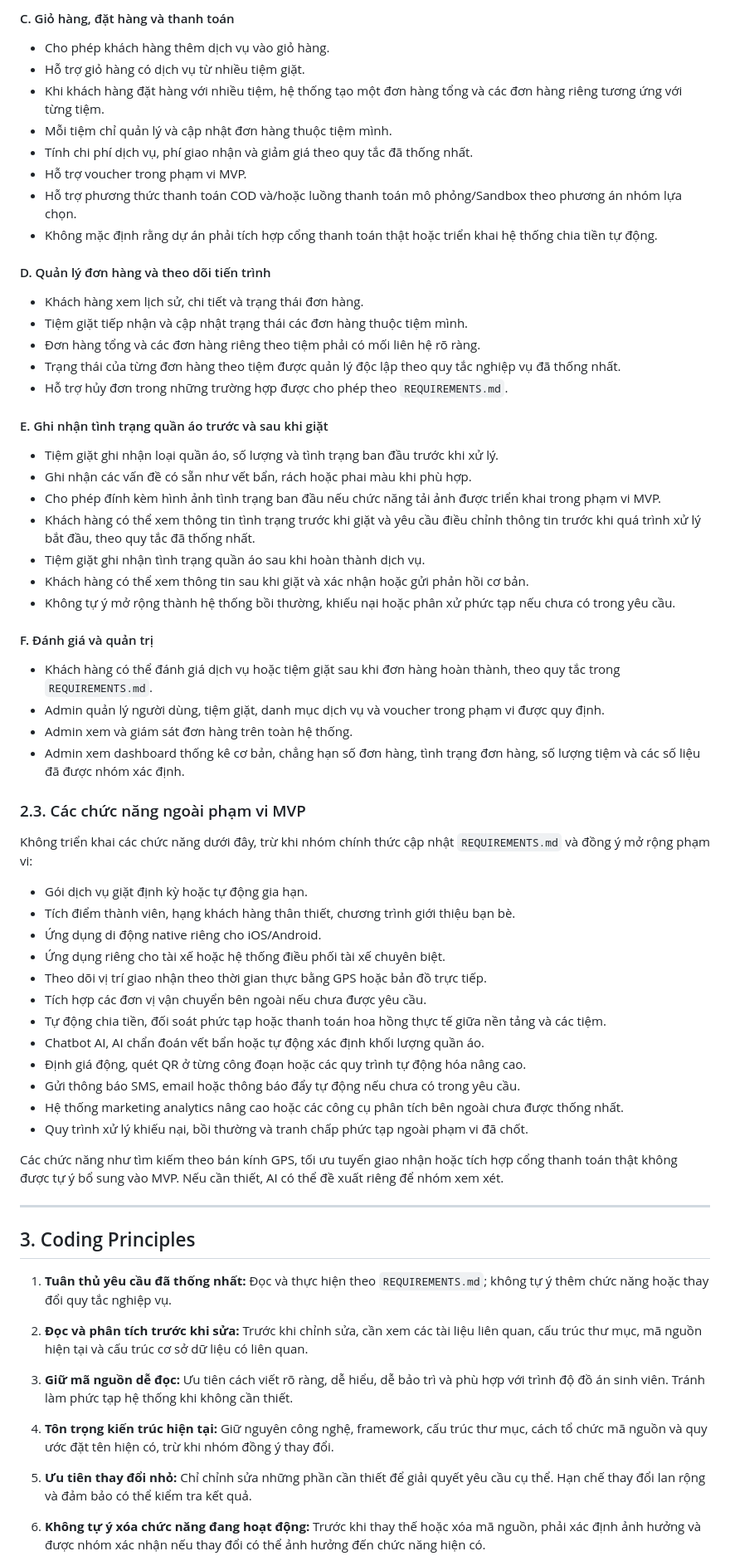
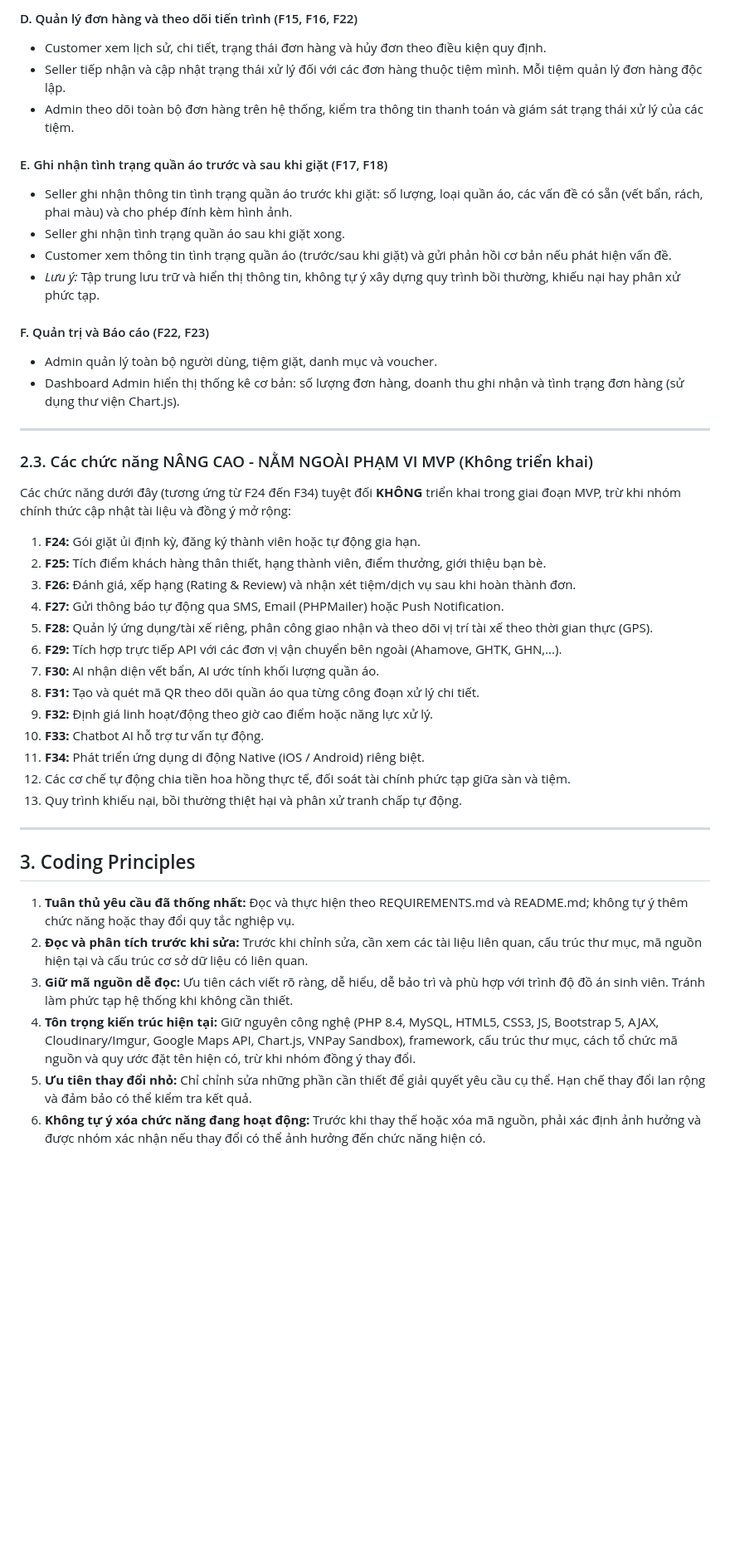
Before and after one commit to nganhue2602/ecommerce-cosmetics-project, a Markdown page: AGENTS.md, the part around one of its changes. Shown at 83% size. GitHub-like rendering; blank space fills up the shorter version.

Commit message:
Revise AGENTS.md for clarity and detail
Updated project instructions to clarify roles, functionalities, and security guidelines for the WASHUP e-commerce platform.

```diff
--- a/AGENTS.md
+++ b/AGENTS.md
@@ -56,71 +60,44 @@ Nếu phát hiện tài liệu có nội dung mâu thuẫn, AI phải chỉ rõ
 
-#### C. Giỏ hàng, đặt hàng và thanh toán
+#### D. Quản lý đơn hàng và theo dõi tiến trình (F15, F16, F22)
+- Customer xem lịch sử, chi tiết, trạng thái đơn hàng và hủy đơn theo điều kiện quy định.
+- Seller tiếp nhận và cập nhật trạng thái xử lý đối với các đơn hàng thuộc tiệm mình. Mỗi tiệm quản lý đơn hàng độc lập.
+- Admin theo dõi toàn bộ đơn hàng trên hệ thống, kiểm tra thông tin thanh toán và giám sát trạng thái xử lý của các tiệm.
 
-- Cho phép khách hàng thêm dịch vụ vào giỏ hàng.
-- Hỗ trợ giỏ hàng có dịch vụ từ nhiều tiệm giặt.
-- Khi khách hàng đặt hàng với nhiều tiệm, hệ thống tạo một đơn hàng tổng và các đơn hàng riêng tương ứng với từng tiệm.
-- Mỗi tiệm chỉ quản lý và cập nhật đơn hàng thuộc tiệm mình.
-- Tính chi phí dịch vụ, phí giao nhận và giảm giá theo quy tắc đã thống nhất.
-- Hỗ trợ voucher trong phạm vi MVP.
-- Hỗ trợ phương thức thanh toán COD và/hoặc luồng thanh toán mô phỏng/Sandbox theo phương án nhóm lựa chọn.
-- Không mặc định rằng dự án phải tích hợp cổng thanh toán thật hoặc triển khai hệ thống chia tiền tự động.
+#### E. Ghi nhận tình trạng quần áo trước và sau khi giặt (F17, F18)
+- Seller ghi nhận thông tin tình trạng quần áo trước khi giặt: số lượng, loại quần áo, các vấn đề có sẵn (vết bẩn, rách, phai màu) và cho phép đính kèm hình ảnh.
+- Seller ghi nhận tình trạng quần áo sau khi giặt xong.
+- Customer xem thông tin tình trạng quần áo (trước/sau khi giặt) và gửi phản hồi cơ bản nếu phát hiện vấn đề.
+- *Lưu ý:* Tập trung lưu trữ và hiển thị thông tin, không tự ý xây dựng quy trình bồi thường, khiếu nại hay phân xử phức tạp.
 
-#### D. Quản lý đơn hàng và theo dõi tiến trình
+#### F. Quản trị và Báo cáo (F22, F23)
+- Admin quản lý toàn bộ người dùng, tiệm giặt, danh mục và voucher.
+- Dashboard Admin hiển thị thống kê cơ bản: số lượng đơn hàng, doanh thu ghi nhận và tình trạng đơn hàng (sử dụng thư viện Chart.js).
 
-- Khách hàng xem lịch sử, chi tiết và trạng thái đơn hàng.
-- Tiệm giặt tiếp nhận và cập nhật trạng thái các đơn hàng thuộc tiệm mình.
-- Đơn hàng tổng và các đơn hàng riêng theo tiệm phải có mối liên hệ rõ ràng.
-- Trạng thái của từng đơn hàng theo tiệm được quản lý độc lập theo quy tắc nghiệp vụ đã thống nhất.
-- Hỗ trợ hủy đơn trong những trường hợp được cho phép theo `REQUIREMENTS.md`.
+---
 
-#### E. Ghi nhận tình trạng quần áo trước và sau khi giặt
+### 2.3. Các chức năng NÂNG CAO - NẰM NGOÀI PHẠM VI MVP (Không triển khai)
+Các chức năng dưới đây (tương ứng từ F24 đến F34) tuyệt đối **KHÔNG** triển khai trong giai đoạn MVP, trừ khi nhóm chính thức cập nhật tài liệu và đồng ý mở rộng:
 
-- Tiệm giặt ghi nhận loại quần áo, số lượng và tình trạng ban đầu trước khi xử lý.
-- Ghi nhận các vấn đề có sẵn như vết bẩn, rách hoặc phai màu khi phù hợp.
-- Cho phép đính kèm hình ảnh tình trạng ban đầu nếu chức năng tải ảnh được triển khai trong phạm vi MVP.
-- Khách hàng có thể xem thông tin tình trạng trước khi giặt và yêu cầu điều chỉnh thông tin trước khi quá trình xử lý bắt đầu, theo quy tắc đã thống nhất.
-- Tiệm giặt ghi nhận tình trạng quần áo sau khi hoàn thành dịch vụ.
-- Khách hàng có thể xem thông tin sau khi giặt và xác nhận hoặc gửi phản hồi cơ bản.
-- Không tự ý mở rộng thành hệ thống bồi thường, khiếu nại hoặc phân xử phức tạp nếu chưa có trong yêu cầu.
-
-#### F. Đánh giá và quản trị
-
-- Khách hàng có thể đánh giá dịch vụ hoặc tiệm giặt sau khi đơn hàng hoàn thành, theo quy tắc trong `REQUIREMENTS.md`.
-- Admin quản lý người dùng, tiệm giặt, danh mục dịch vụ và voucher trong phạm vi được quy định.
-- Admin xem và giám sát đơn hàng trên toàn hệ thống.
-- Admin xem dashboard thống kê cơ bản, chẳng hạn số đơn hàng, tình trạng đơn hàng, số lượng tiệm và các số liệu đã được nhóm xác định.
-
-### 2.3. Các chức năng ngoài phạm vi MVP
-
-Không triển khai các chức năng dưới đây, trừ khi nhóm chính thức cập nhật `REQUIREMENTS.md` và đồng ý mở rộng phạm vi:
-
-- Gói dịch vụ giặt định kỳ hoặc tự động gia hạn.
-- Tích điểm thành viên, hạng khách hàng thân thiết, chương trình giới thiệu bạn bè.
-- Ứng dụng di động native riêng cho iOS/Android.
-- Ứng dụng riêng cho tài xế hoặc hệ thống điều phối tài xế chuyên biệt.
-- Theo dõi vị trí giao nhận theo thời gian thực bằng GPS hoặc bản đồ trực tiếp.
-- Tích hợp các đơn vị vận chuyển bên ngoài nếu chưa được yêu cầu.
-- Tự động chia tiền, đối soát phức tạp hoặc thanh toán hoa hồng thực tế giữa nền tảng và các tiệm.
-- Chatbot AI, AI chẩn đoán vết bẩn hoặc tự động xác định khối lượng quần áo.
-- Định giá động, quét QR ở từng công đoạn hoặc các quy trình tự động hóa nâng cao.
-- Gửi thông báo SMS, email hoặc thông báo đẩy tự động nếu chưa có trong yêu cầu.
-- Hệ thống marketing analytics nâng cao hoặc các công cụ phân tích bên ngoài chưa được thống nhất.
-- Quy trình xử lý khiếu nại, bồi thường và tranh chấp phức tạp ngoài phạm vi đã chốt.
-
-Các chức năng như tìm kiếm theo bán kính GPS, tối ưu tuyến giao nhận hoặc tích hợp cổng thanh toán thật không được tự ý bổ sung vào MVP. Nếu cần thiết, AI có thể đề xuất riêng để nhóm xem xét.
+1. **F24:** Gói giặt ủi định kỳ, đăng ký thành viên hoặc tự động gia hạn.
+2. **F25:** Tích điểm khách hàng thân thiết, hạng thành viên, điểm thưởng, giới thiệu bạn bè.
+3. **F26:** Đánh giá, xếp hạng (Rating & Review) và nhận xét tiệm/dịch vụ sau khi hoàn thành đơn.
+4. **F27:** Gửi thông báo tự động qua SMS, Email (PHPMailer) hoặc Push Notification.
+5. **F28:** Quản lý ứng dụng/tài xế riêng, phân công giao nhận và theo dõi vị trí tài xế theo thời gian thực (GPS).
+6. **F29:** Tích hợp trực tiếp API với các đơn vị vận chuyển bên ngoài (Ahamove, GHTK, GHN,...).
+7. **F30:** AI nhận diện vết bẩn, AI ước tính khối lượng quần áo.
+8. **F31:** Tạo và quét mã QR theo dõi quần áo qua từng công đoạn xử lý chi tiết.
+9. **F32:** Định giá linh hoạt/động theo giờ cao điểm hoặc năng lực xử lý.
+10. **F33:** Chatbot AI hỗ trợ tư vấn tự động.
+11. **F34:** Phát triển ứng dụng di động Native (iOS / Android) riêng biệt.
+12. Các cơ chế tự động chia tiền hoa hồng thực tế, đối soát tài chính phức tạp giữa sàn và tiệm.
+13. Quy trình khiếu nại, bồi thường thiệt hại và phân xử tranh chấp tự động.
 
 ---
 
 ## 3. Coding Principles
-
-1. **Tuân thủ yêu cầu đã thống nhất:** Đọc và thực hiện theo `REQUIREMENTS.md`; không tự ý thêm chức năng hoặc thay đổi quy tắc nghiệp vụ.
-
+1. **Tuân thủ yêu cầu đã thống nhất:** Đọc và thực hiện theo REQUIREMENTS.md và README.md; không tự ý thêm chức năng hoặc thay đổi quy tắc nghiệp vụ.
 2. **Đọc và phân tích trước khi sửa:** Trước khi chỉnh sửa, cần xem các tài liệu liên quan, cấu trúc thư mục, mã nguồn hiện tại và cấu trúc cơ sở dữ liệu có liên quan.
-
 3. **Giữ mã nguồn dễ đọc:** Ưu tiên cách viết rõ ràng, dễ hiểu, dễ bảo trì và phù hợp với trình độ đồ án sinh viên. Tránh làm phức tạp hệ thống khi không cần thiết.
-
-4. **Tôn trọng kiến trúc hiện tại:** Giữ nguyên công nghệ, framework, cấu trúc thư mục, cách tổ chức mã nguồn và quy ước đặt tên hiện có, trừ khi nhóm đồng ý thay đổi.
-
+4. **Tôn trọng kiến trúc hiện tại:** Giữ nguyên công nghệ (PHP 8.4, MySQL, HTML5, CSS3, JS, Bootstrap 5, AJAX, Cloudinary/Imgur, Google Maps API, Chart.js, VNPay Sandbox), framework, cấu trúc thư mục, cách tổ chức mã nguồn và quy ước đặt tên hiện có, trừ khi nhóm đồng ý thay đổi.
 5. **Ưu tiên thay đổi nhỏ:** Chỉ chỉnh sửa những phần cần thiết để giải quyết yêu cầu cụ thể. Hạn chế thay đổi lan rộng và đảm bảo có thể kiểm tra kết quả.
-
 6. **Không tự ý xóa chức năng đang hoạt động:** Trước khi thay thế hoặc xóa mã nguồn, phải xác định ảnh hưởng và được nhóm xác nhận nếu thay đổi có thể ảnh hưởng đến chức năng hiện có.
```
Also changed, not shown: other parts of AGENTS.md (+58 -82 lines).
